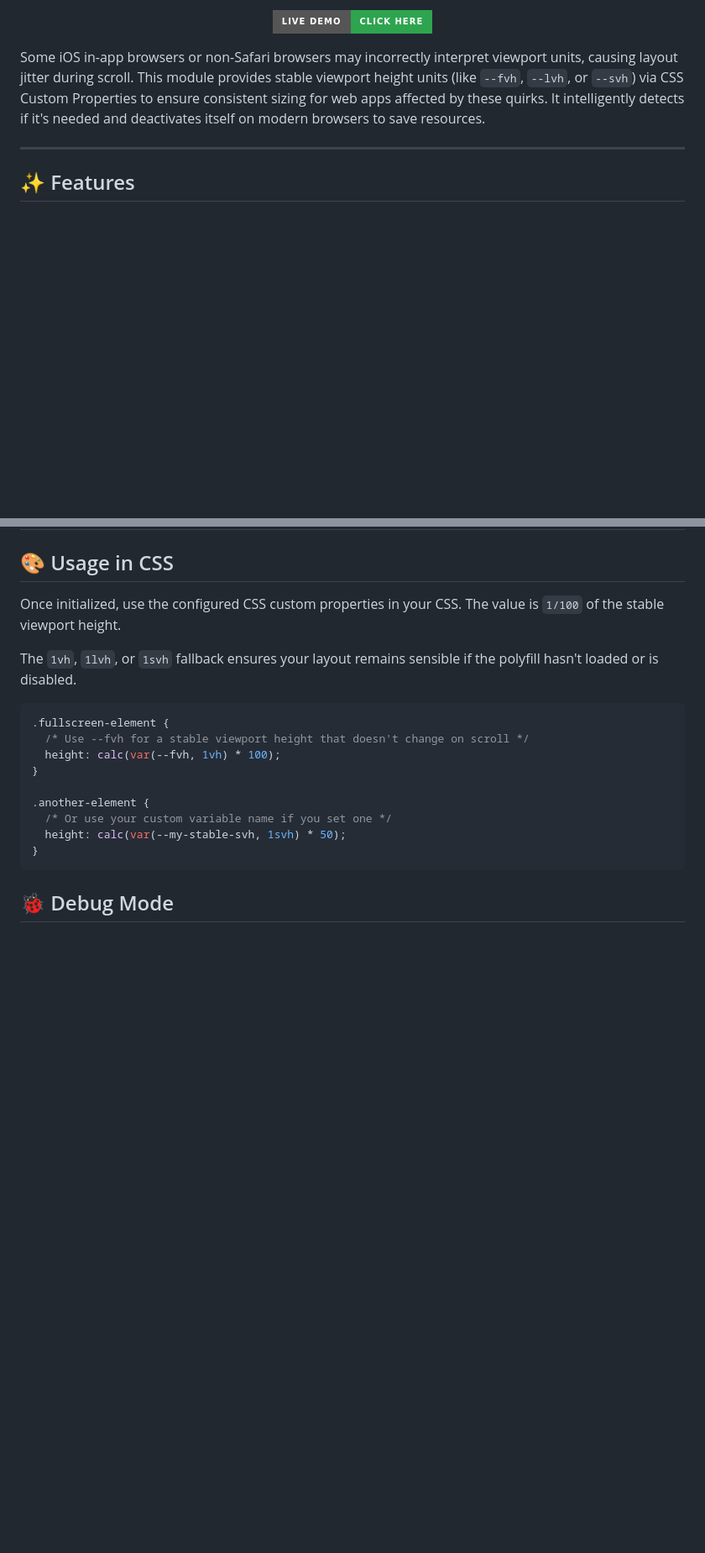
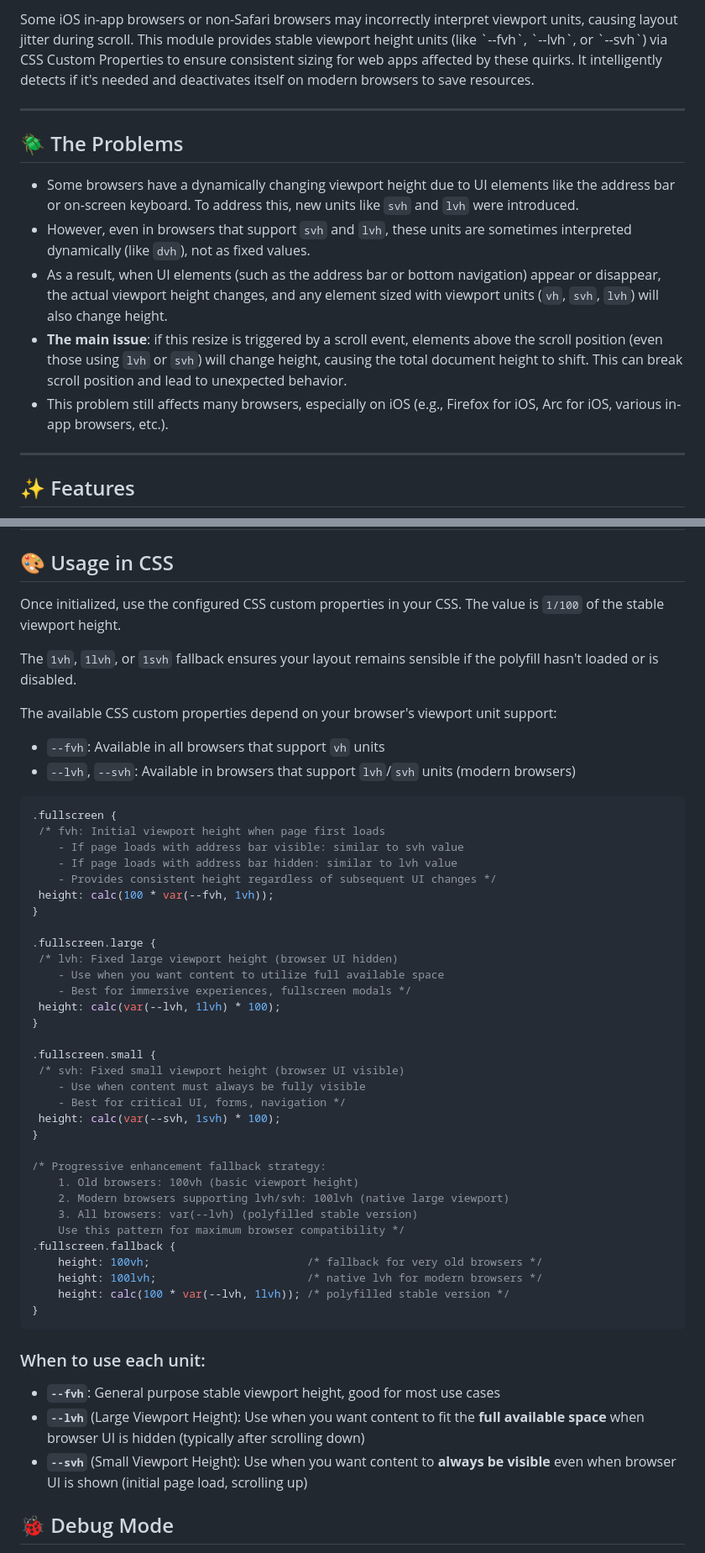
Before and after one commit to restarea92/fixed-vh-polyfill, a Markdown page: README.md, 2 parts joined by grey strips. Shown: that part at 84% size. Rendered like a GitHub page; badges without logos; blank space fills up the shorter version.

Commit message:
docs: Update README with comprehensive usage guide and viewport unit explanations

````diff
--- a/README.md
+++ b/README.md
@@ -20,11 +33,16 @@
 
-<p align="center">
-  <a href="https://restarea92.github.io/fixed-vh-polyfill/">
-    <img src="https://img.shields.io/badge/Live_Demo-Click_Here-2ea44f?style=for-the-badge" alt="Live Demo">
-  </a>
-</p>
+<br>
+Some iOS in-app browsers or non-Safari browsers may incorrectly interpret viewport units, causing layout jitter during scroll. This module provides stable viewport height units (like `--fvh`, `--lvh`, or `--svh`) via CSS Custom Properties to ensure consistent sizing for web apps affected by these quirks. It intelligently detects if it's needed and deactivates itself on modern browsers to save resources.
 
-Some iOS in-app browsers or non-Safari browsers may incorrectly interpret viewport units, causing layout jitter during scroll. This module provides stable viewport height units (like `--fvh`, `--lvh`, or `--svh`) via CSS Custom Properties to ensure consistent sizing for web apps affected by these quirks. It intelligently detects if it's needed and deactivates itself on modern browsers to save resources.
+---
+
+## 🪲 The Problems
+
+- Some browsers have a dynamically changing viewport height due to UI elements like the address bar or on-screen keyboard. To address this, new units like `svh` and `lvh` were introduced.
+- However, even in browsers that support `svh` and `lvh`, these units are sometimes interpreted dynamically (like `dvh`), not as fixed values.
+- As a result, when UI elements (such as the address bar or bottom navigation) appear or disappear, the actual viewport height changes, and any element sized with viewport units (`vh`, `svh`, `lvh`) will also change height.
+- **The main issue**: if this resize is triggered by a scroll event, elements above the scroll position (even those using `lvh` or `svh`) will change height, causing the total document height to shift. This can break scroll position and lead to unexpected behavior.
+- This problem still affects many browsers, especially on iOS (e.g., Firefox for iOS, Arc for iOS, various in-app browsers, etc.).
 
 ---
 
@@ -114,17 +144,51 @@ Once initialized, use the configured CSS custom properties in your CSS. The valu
 
 The `1vh`, `1lvh`, or `1svh` fallback ensures your layout remains sensible if the polyfill hasn't loaded or is disabled.
 
+The available CSS custom properties depend on your browser's viewport unit support:
+- `--fvh`: Available in all browsers that support `vh` units
+- `--lvh`, `--svh`: Available in browsers that support `lvh`/`svh` units (modern browsers)
+
 ```css
-.fullscreen-element {
-  /* Use --fvh for a stable viewport height that doesn't change on scroll */
-  height: calc(var(--fvh, 1vh) * 100);
+.fullscreen {
+ /* fvh: Initial viewport height when page first loads
+    - If page loads with address bar visible: similar to svh value
+    - If page loads with address bar hidden: similar to lvh value
+    - Provides consistent height regardless of subsequent UI changes */
+ height: calc(100 * var(--fvh, 1vh));
 }
 
-.another-element {
-  /* Or use your custom variable name if you set one */
-  height: calc(var(--my-stable-svh, 1svh) * 50);
+.fullscreen.large {
+ /* lvh: Fixed large viewport height (browser UI hidden)
+    - Use when you want content to utilize full available space
+    - Best for immersive experiences, fullscreen modals */
+ height: calc(var(--lvh, 1lvh) * 100);
+}
+
+.fullscreen.small {
+ /* svh: Fixed small viewport height (browser UI visible)
+    - Use when content must always be fully visible
+    - Best for critical UI, forms, navigation */
+ height: calc(var(--svh, 1svh) * 100);
+}
+
+/* Progressive enhancement fallback strategy:
+    1. Old browsers: 100vh (basic viewport height)
+    2. Modern browsers supporting lvh/svh: 100lvh (native large viewport)
+    3. All browsers: var(--lvh) (polyfilled stable version)
+    Use this pattern for maximum browser compatibility */
+.fullscreen.fallback {
+    height: 100vh;                        /* fallback for very old browsers */
+    height: 100lvh;                       /* native lvh for modern browsers */
+    height: calc(100 * var(--lvh, 1lvh)); /* polyfilled stable version */
 }
 ```
+### When to use each unit:
+
+- **`--fvh`**: General purpose stable viewport height, good for most use cases
+- **`--lvh`** (Large Viewport Height): Use when you want content to fit the **full available space** when browser UI is hidden (typically after scrolling down)
+- **`--svh`** (Small Viewport Height): Use when you want content to **always be visible** even when browser UI is shown (initial page load, scrolling up)
+
+
 
 ## 🐞 Debug Mode
 
````
Also changed, not shown: other parts of README.md (+32 -7 lines).
